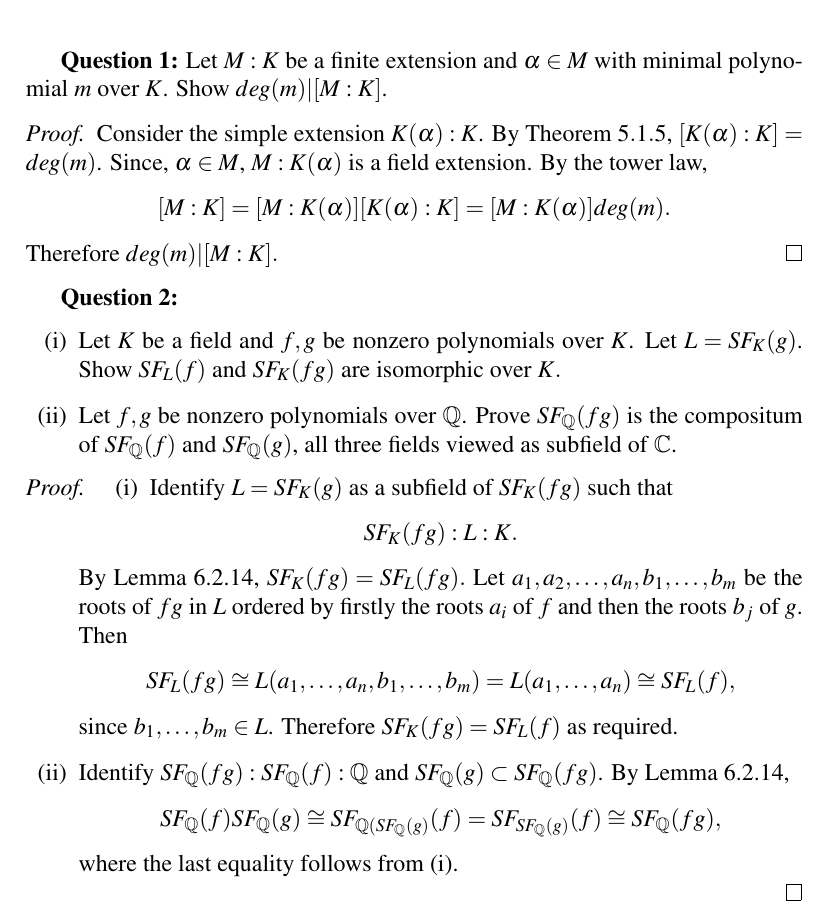
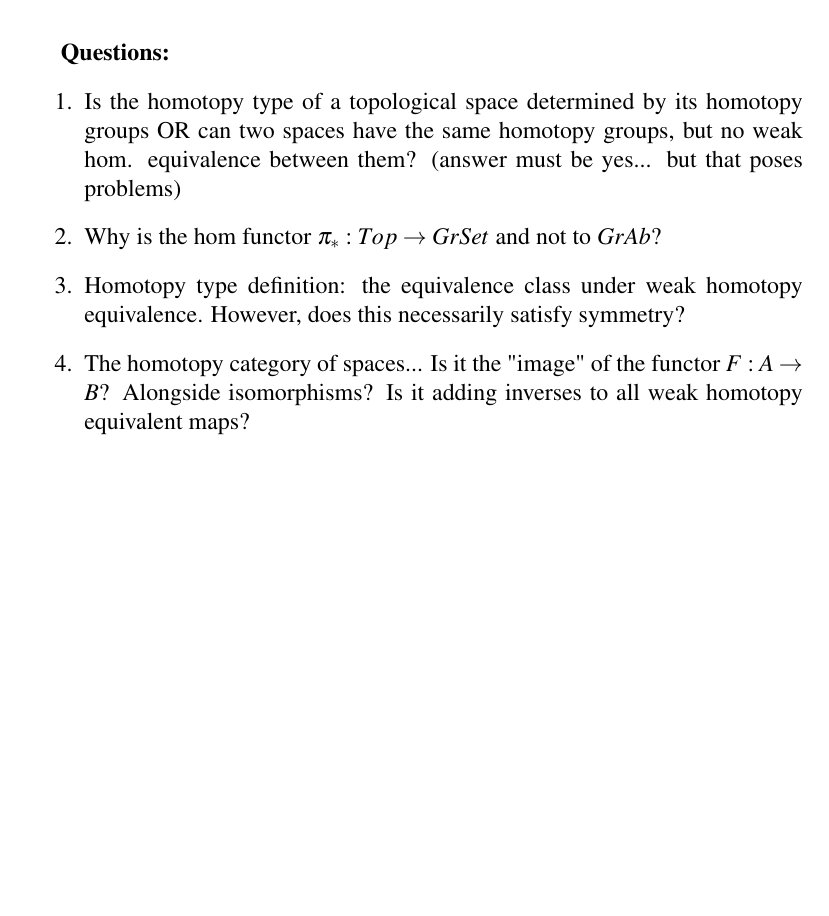
Before and after one commit to malthefogsporring/infinity-categories, a LaTeX document (main.tex, which reads notes.tex): part of the page, cut at the place of the change, the shorter picture padded with empty space. Compiled offline with pdfLaTeX.

Commit message:
Change name

```diff
--- a/main.tex
+++ b/main.tex
@@ -62,7 +62,7 @@
 \newcommand{\Q}{\mathbb{Q}}
 \newcommand{\C}{\mathbb{C}}
 
-\title{Galois Theory Assignment 3}
+\title{∞-categories}
 \author{Malthe Sporring}
 \date{\today}
 
--- a/notes.tex
+++ b/notes.tex
@@ -1,17 +1,7 @@
-\textbf{Question 1:} Let $M:K$ be a finite extension and $\alpha\in M$ with minimal polynomial $m$ over $K$. Show $deg(m)|[M:K]$.
-\begin{proof}
-Consider the simple extension $K(\alpha):K$. By Theorem $5.1.5$, $[K(\alpha):K]=deg(m)$. Since, $\alpha\in M$, $M:K(\alpha)$ is a field extension. By the tower law, $$[M:K]=[M:K(\alpha)][K(\alpha):K]=[M:K(\alpha)]deg(m).$$ Therefore $deg(m)|[M:K].$
-\end{proof}
-
-\textbf{Question 2:}\begin{enumerate}[(i)]
-    \item Let $K$ be a field and $f,g$ be nonzero polynomials over $K$. Let $L=SF_K(g)$. Show $SF_L(f)$ and $SF_K(fg)$ are isomorphic over $K.$
-    \item Let $f,g$ be nonzero polynomials over $\Q$. Prove $SF_{\Q}(fg)$ is the compositum of $SF_{\Q}(f)$ and $SF_{\Q}(g)$, all three fields viewed as subfield of $\C$.
+\textbf{Questions:}
+\begin{enumerate}
+    \item Is the homotopy type of a topological space determined by its homotopy groups OR can two spaces have the same homotopy groups, but no weak hom. equivalence between them? (answer must be yes... but that poses problems)
+    \item Why is the hom functor $\pi_*:Top\rightarrow GrSet$ and not to $GrAb$?
+    \item Homotopy type definition: the equivalence class under weak homotopy equivalence. However, does this necessarily satisfy symmetry?
+    \item The homotopy category of spaces... Is it the "image" of the functor $F:A\rightarrow B$? Alongside isomorphisms? Is it adding inverses to all weak homotopy equivalent maps?
 \end{enumerate}
-\begin{proof}
-\begin{enumerate}[(i)]
-    \item Identify $L=SF_K(g)$ as a subfield of $SF_K(fg)$ such that $$SF_K(fg):L:K.$$ By Lemma 6.2.14, $SF_K(fg) = SF_L(fg).$ Let $a_1,a_2,\dots,a_n,b_1,\dots,b_m$ be the roots of $fg$ in $L$ ordered by firstly the roots $a_i$ of $f$ and then the roots $b_j$ of $g$. Then $$SF_L(fg)\iso L(a_1,\dots,a_n,b_1,\dots,b_m)=L(a_1,\dots,a_n)\iso SF_L(f),$$
-    since $b_1,\dots,b_m\in L$. Therefore $SF_K(fg) = SF_L(f)$ as required.
-    \item Identify $SF_{\Q}(fg):SF_{\Q}(f):\Q$ and $SF_{\Q}(g)\subset SF_{\Q}(fg)$. By Lemma 6.2.14, $$SF_{\Q}(f)SF_{\Q}(g)\iso SF_{\Q(SF_{\Q}(g)}(f)=SF_{SF_{\Q}(g)}(f)\iso SF_{\Q}(fg),$$
-    where the last equality follows from (i).
-    \end{enumerate}
-\end{proof}
```
Also changed, not shown: main.tex (1 more changed lines).
